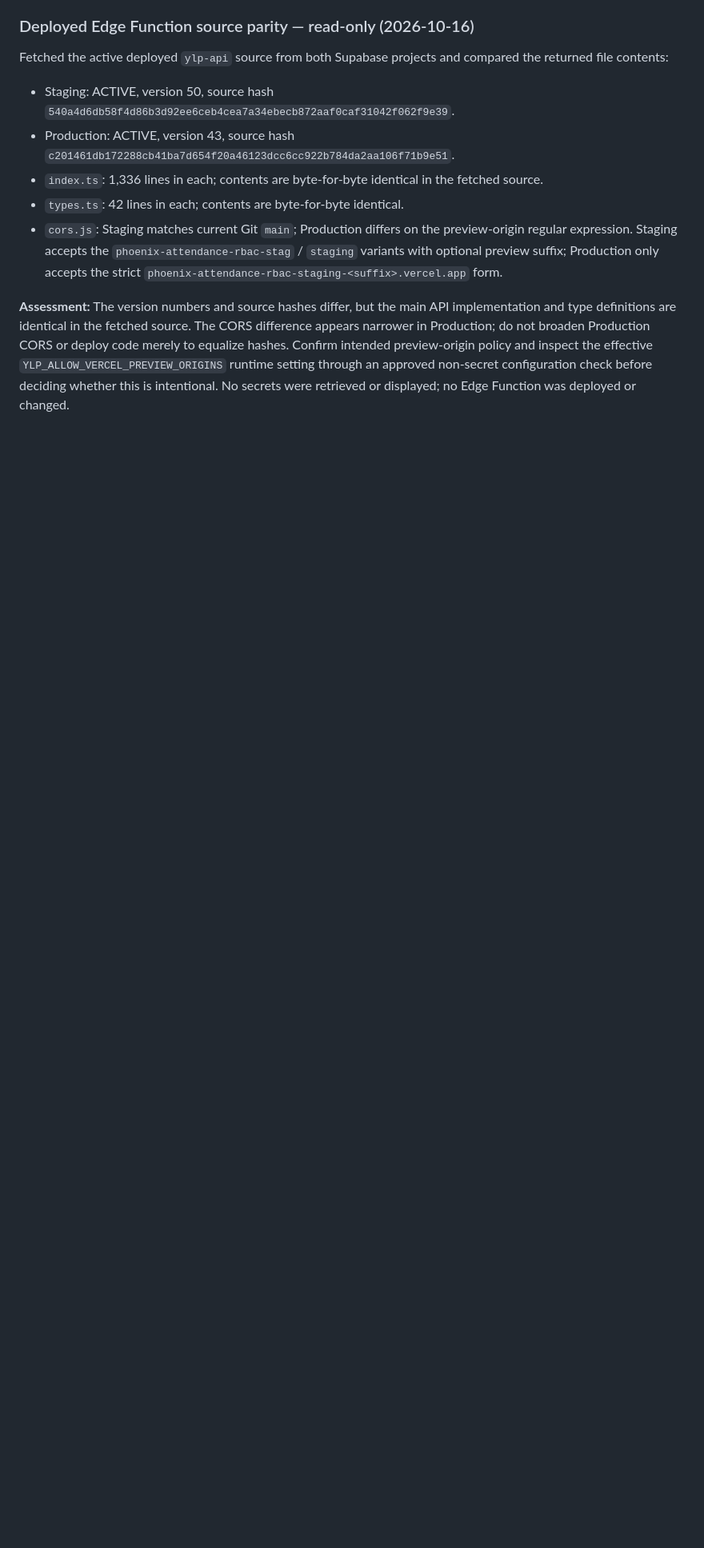
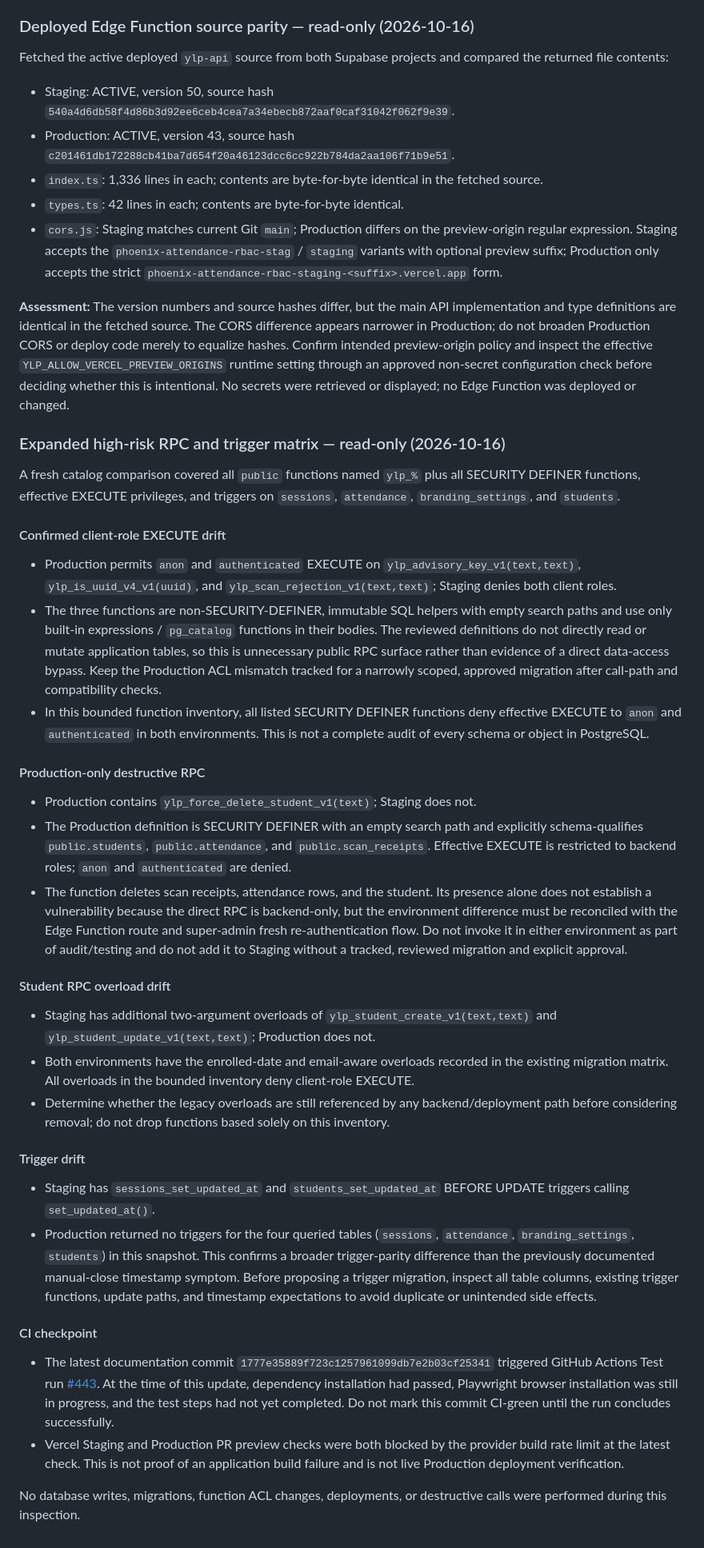
Before and after one commit to enrollment-dot/phoenix-attendance-qr, a Markdown page: docs/final-readiness-follow-up-2026-10-16.md, the part around the change. Shown at 80% size. Drawn GitHub-style; blank space fills up the shorter version.

Commit message:
docs: expand high-risk RPC and trigger parity matrix

```diff
--- a/docs/final-readiness-follow-up-2026-10-16.md
+++ b/docs/final-readiness-follow-up-2026-10-16.md
@@ -336,3 +336,38 @@ Fetched the active deployed `ylp-api` source from both Supabase projects and com
 - `cors.js`: Staging matches current Git `main`; Production differs on the preview-origin regular expression. Staging accepts the `phoenix-attendance-rbac-stag` / `staging` variants with optional preview suffix; Production only accepts the strict `phoenix-attendance-rbac-staging-<suffix>.vercel.app` form.
 
 **Assessment:** The version numbers and source hashes differ, but the main API implementation and type definitions are identical in the fetched source. The CORS difference appears narrower in Production; do not broaden Production CORS or deploy code merely to equalize hashes. Confirm intended preview-origin policy and inspect the effective `YLP_ALLOW_VERCEL_PREVIEW_ORIGINS` runtime setting through an approved non-secret configuration check before deciding whether this is intentional. No secrets were retrieved or displayed; no Edge Function was deployed or changed.
+
+
+### Expanded high-risk RPC and trigger matrix — read-only (2026-10-16)
+
+A fresh catalog comparison covered all `public` functions named `ylp_%` plus all SECURITY DEFINER functions, effective EXECUTE privileges, and triggers on `sessions`, `attendance`, `branding_settings`, and `students`.
+
+#### Confirmed client-role EXECUTE drift
+
+- Production permits `anon` and `authenticated` EXECUTE on `ylp_advisory_key_v1(text,text)`, `ylp_is_uuid_v4_v1(uuid)`, and `ylp_scan_rejection_v1(text,text)`; Staging denies both client roles.
+- The three functions are non-SECURITY-DEFINER, immutable SQL helpers with empty search paths and use only built-in expressions / `pg_catalog` functions in their bodies. The reviewed definitions do not directly read or mutate application tables, so this is unnecessary public RPC surface rather than evidence of a direct data-access bypass. Keep the Production ACL mismatch tracked for a narrowly scoped, approved migration after call-path and compatibility checks.
+- In this bounded function inventory, all listed SECURITY DEFINER functions deny effective EXECUTE to `anon` and `authenticated` in both environments. This is not a complete audit of every schema or object in PostgreSQL.
+
+#### Production-only destructive RPC
+
+- Production contains `ylp_force_delete_student_v1(text)`; Staging does not.
+- The Production definition is SECURITY DEFINER with an empty search path and explicitly schema-qualifies `public.students`, `public.attendance`, and `public.scan_receipts`. Effective EXECUTE is restricted to backend roles; `anon` and `authenticated` are denied.
+- The function deletes scan receipts, attendance rows, and the student. Its presence alone does not establish a vulnerability because the direct RPC is backend-only, but the environment difference must be reconciled with the Edge Function route and super-admin fresh re-authentication flow. Do not invoke it in either environment as part of audit/testing and do not add it to Staging without a tracked, reviewed migration and explicit approval.
+
+#### Student RPC overload drift
+
+- Staging has additional two-argument overloads of `ylp_student_create_v1(text,text)` and `ylp_student_update_v1(text,text)`; Production does not.
+- Both environments have the enrolled-date and email-aware overloads recorded in the existing migration matrix. All overloads in the bounded inventory deny client-role EXECUTE.
+- Determine whether the legacy overloads are still referenced by any backend/deployment path before considering removal; do not drop functions based solely on this inventory.
+
+#### Trigger drift
+
+- Staging has `sessions_set_updated_at` and `students_set_updated_at` BEFORE UPDATE triggers calling `set_updated_at()`.
+- Production returned no triggers for the four queried tables (`sessions`, `attendance`, `branding_settings`, `students`) in this snapshot. This confirms a broader trigger-parity difference than the previously documented manual-close timestamp symptom. Before proposing a trigger migration, inspect all table columns, existing trigger functions, update paths, and timestamp expectations to avoid duplicate or unintended side effects.
+
+#### CI checkpoint
+
+- The latest documentation commit `1777e35889f723c1257961099db7e2b03cf25341` triggered GitHub Actions Test run [#443](https://github.com/enrollment-dot/phoenix-attendance-qr/actions/runs/38920847667). At the time of this update, dependency installation had passed, Playwright browser installation was still in progress, and the test steps had not yet completed. Do not mark this commit CI-green until the run concludes successfully.
+- Vercel Staging and Production PR preview checks were both blocked by the provider build rate limit at the latest check. This is not proof of an application build failure and is not live Production deployment verification.
+
+No database writes, migrations, function ACL changes, deployments, or destructive calls were performed during this inspection.
```
